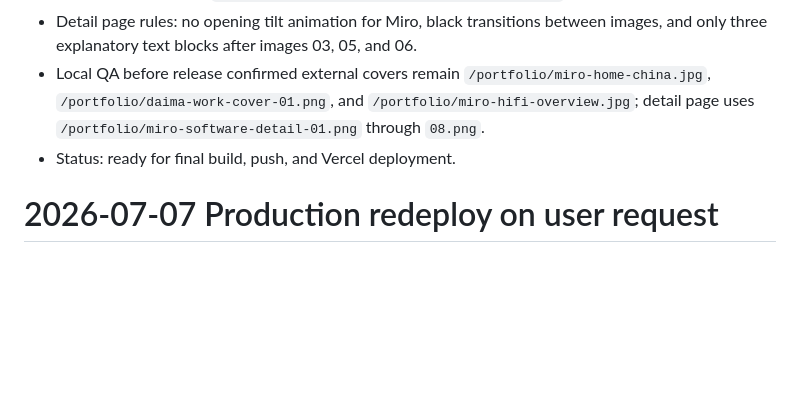
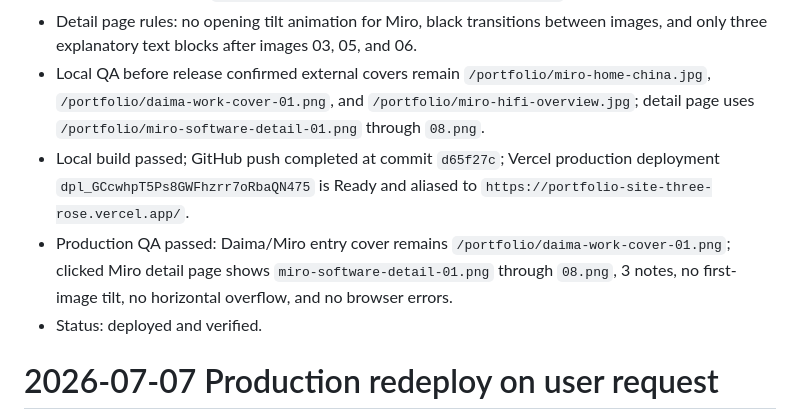
Before and after one commit to Yang-lab1/portfolio-site, a Markdown page: agent_memory/progress.md, the part around the change. Rendered like a GitHub page; blank space fills up the shorter version.

Commit message:
docs: record Miro detail deployment

```diff
--- a/agent_memory/progress.md
+++ b/agent_memory/progress.md
@@ -3,7 +3,9 @@
 - Current change scope is only the clicked Miro detail page: replace the old detail gallery with the 8 software images from `C:\Users\Yang\Desktop\作品集\旋转圆盘\miro\软件`, shown in order.
 - Detail page rules: no opening tilt animation for Miro, black transitions between images, and only three explanatory text blocks after images 03, 05, and 06.
 - Local QA before release confirmed external covers remain `/portfolio/miro-home-china.jpg`, `/portfolio/daima-work-cover-01.png`, and `/portfolio/miro-hifi-overview.jpg`; detail page uses `/portfolio/miro-software-detail-01.png` through `08.png`.
-- Status: ready for final build, push, and Vercel deployment.
+- Local build passed; GitHub push completed at commit `d65f27c`; Vercel production deployment `dpl_GCcwhpT5Ps8GWFhzrr7oRbaQN475` is Ready and aliased to `https://portfolio-site-three-rose.vercel.app/`.
+- Production QA passed: Daima/Miro entry cover remains `/portfolio/daima-work-cover-01.png`; clicked Miro detail page shows `miro-software-detail-01.png` through `08.png`, 3 notes, no first-image tilt, no horizontal overflow, and no browser errors.
+- Status: deployed and verified.
 
 # 2026-07-07 Production redeploy on user request
 - User asked "部署" after the Momenta software asset replacement and previous deployment work.
```
